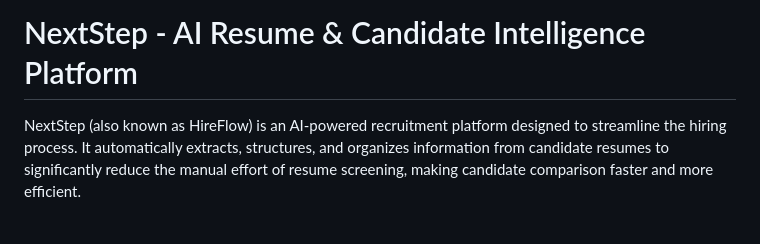
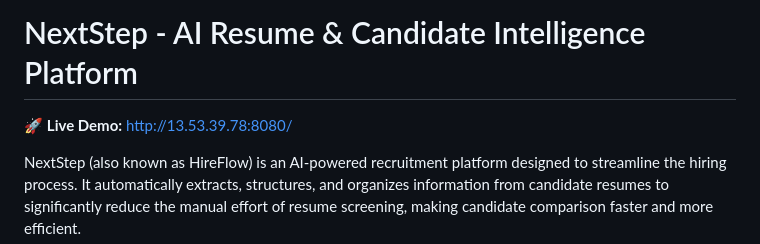
Before and after one commit to josephadel25/nextstep, a Markdown page: README.md, the part around the change. Rendered like a GitHub page; blank space fills up the shorter version.

Commit message:
Update README with Live Demo URL

```diff
--- a/README.md
+++ b/README.md
@@ -1,4 +1,6 @@
 # NextStep - AI Resume & Candidate Intelligence Platform
+
+🚀 **Live Demo:** [http://13.53.39.78:8080/](http://13.53.39.78:8080/)
 
 NextStep (also known as HireFlow) is an AI-powered recruitment platform designed to streamline the hiring process. It automatically extracts, structures, and organizes information from candidate resumes to significantly reduce the manual effort of resume screening, making candidate comparison faster and more efficient.
 
```
